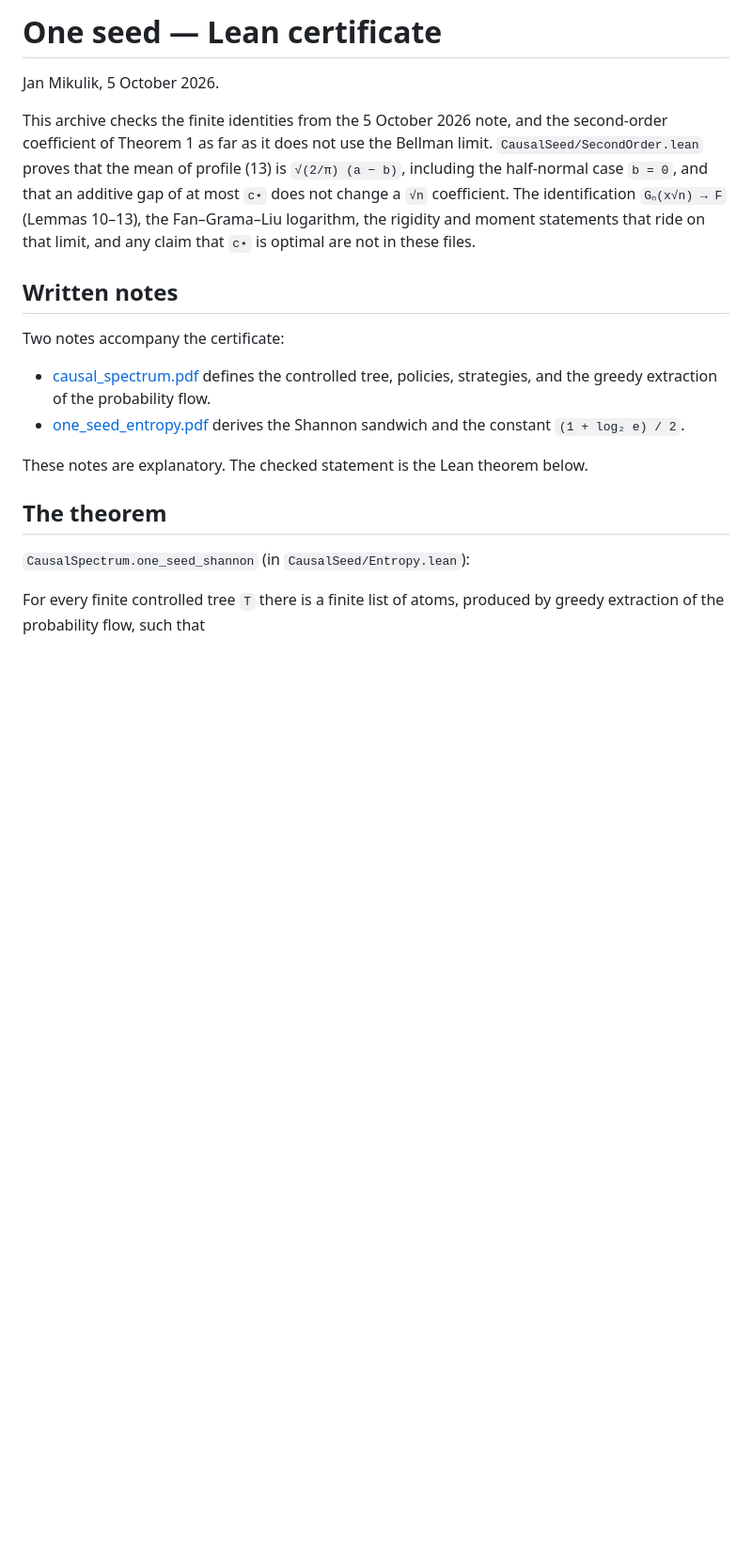
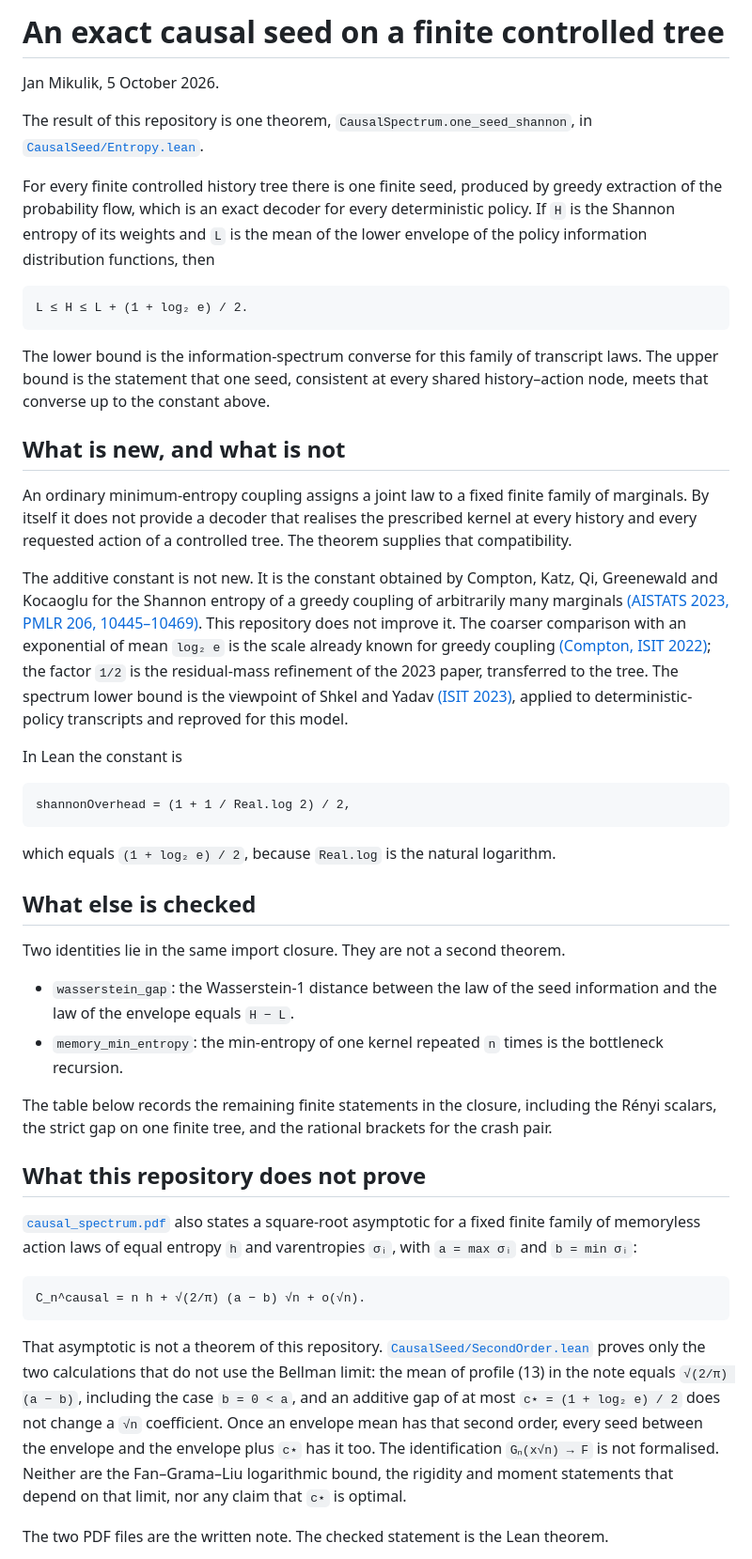
Before and after one commit to jendamikulik/finite-Shannon-theorem, a Markdown page: README.md, the part around one of its changes. Shown at 94% size. Rendered like a GitHub page; blank space fills up the shorter version.

````diff
--- a/README.md
+++ b/README.md
@@ -1,28 +1,49 @@
-# One seed — Lean certificate
+# An exact causal seed on a finite controlled tree
 
 Jan Mikulik, 5 October 2026.
 
-This archive checks the finite identities from the 5 October 2026 note,
-and the second-order coefficient of Theorem 1 as far as it does not use
-the Bellman limit. `CausalSeed/SecondOrder.lean` proves that the mean of
-profile (13) is `√(2/π) (a − b)`, including the half-normal case `b = 0`,
-and that an additive gap of at most `c⋆` does not change a `√n`
-coefficient. The identification `Gₙ(x√n) → F` (Lemmas 10–13), the
-Fan–Grama–Liu logarithm, the rigidity and moment statements that ride on
-that limit, and any claim that `c⋆` is optimal are not in these files.
+The result of this repository is one theorem, `CausalSpectrum.one_seed_shannon`, in [`CausalSeed/Entropy.lean`](CausalSeed/Entropy.lean).
 
-## Written notes
+For every finite controlled history tree there is one finite seed, produced by greedy extraction of the probability flow, which is an exact decoder for every deterministic policy. If `H` is the Shannon entropy of its weights and `L` is the mean of the lower envelope of the policy information distribution functions, then
 
-Two notes accompany the certificate:
+```text
+L ≤ H ≤ L + (1 + log₂ e) / 2.
+```
 
-- [causal_spectrum.pdf](causal_spectrum.pdf) defines the controlled tree, policies, strategies, and the greedy extraction of the probability flow.
-- [one_seed_entropy.pdf](one_seed_entropy.pdf) derives the Shannon sandwich and the constant `(1 + log₂ e) / 2`.
+The lower bound is the information-spectrum converse for this family of transcript laws. The upper bound is the statement that one seed, consistent at every shared history–action node, meets that converse up to the constant above.
 
-These notes are explanatory. The checked statement is the Lean theorem below.
+## What is new, and what is not
 
-## The theorem
+An ordinary minimum-entropy coupling assigns a joint law to a fixed finite family of marginals. By itself it does not provide a decoder that realises the prescribed kernel at every history and every requested action of a controlled tree. The theorem supplies that compatibility.
 
-`CausalSpectrum.one_seed_shannon` (in `CausalSeed/Entropy.lean`):
+The additive constant is not new. It is the constant obtained by Compton, Katz, Qi, Greenewald and Kocaoglu for the Shannon entropy of a greedy coupling of arbitrarily many marginals [(AISTATS 2023, PMLR 206, 10445–10469)](https://proceedings.mlr.press/v206/compton23a.html). This repository does not improve it. The coarser comparison with an exponential of mean `log₂ e` is the scale already known for greedy coupling [(Compton, ISIT 2022)](https://arxiv.org/abs/2203.05108); the factor `1/2` is the residual-mass refinement of the 2023 paper, transferred to the tree. The spectrum lower bound is the viewpoint of Shkel and Yadav [(ISIT 2023)](https://arxiv.org/abs/2305.05745), applied to deterministic-policy transcripts and reproved for this model.
 
-For every finite controlled tree `T` there is a finite list of atoms,
-produced by greedy extraction of the probability flow, such that
+In Lean the constant is
+
+```text
+shannonOverhead = (1 + 1 / Real.log 2) / 2,
+```
+
+which equals `(1 + log₂ e) / 2`, because `Real.log` is the natural logarithm.
+
+## What else is checked
+
+Two identities lie in the same import closure. They are not a second theorem.
+
+- `wasserstein_gap`: the Wasserstein-1 distance between the law of the seed information and the law of the envelope equals `H − L`.
+- `memory_min_entropy`: the min-entropy of one kernel repeated `n` times is the bottleneck recursion.
+
+The table below records the remaining finite statements in the closure, including the Rényi scalars, the strict gap on one finite tree, and the rational brackets for the crash pair.
+
+## What this repository does not prove
+
+[`causal_spectrum.pdf`](causal_spectrum.pdf) also states a square-root asymptotic for a fixed finite family of memoryless action laws of equal entropy `h` and varentropies `σᵢ`, with `a = max σᵢ` and `b = min σᵢ`:
+
+```text
+C_n^causal = n h + √(2/π) (a − b) √n + o(√n).
+```
+
+That asymptotic is not a theorem of this repository. [`CausalSeed/SecondOrder.lean`](CausalSeed/SecondOrder.lean) proves only the two calculations that do not use the Bellman limit: the mean of profile (13) in the note equals `√(2/π) (a − b)`, including the case `b = 0 < a`, and an additive gap of at most `c⋆ = (1 + log₂ e) / 2` does not change a `√n` coefficient. Once an envelope mean has that second order, every seed between the envelope and the envelope plus `c⋆` has it too. The identification `Gₙ(x√n) → F` is not formalised. Neither are the Fan–Grama–Liu logarithmic bound, the rigidity and moment statements that depend on that limit, nor any claim that `c⋆` is optimal.
+
+The two PDF files are the written note. The checked statement is the Lean theorem.
+
````
Also changed, not shown: other parts of README.md (+39 -45 lines).
